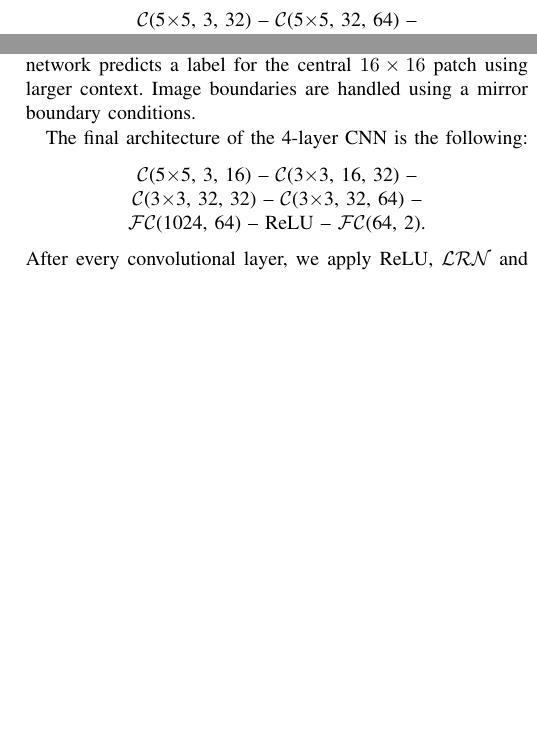
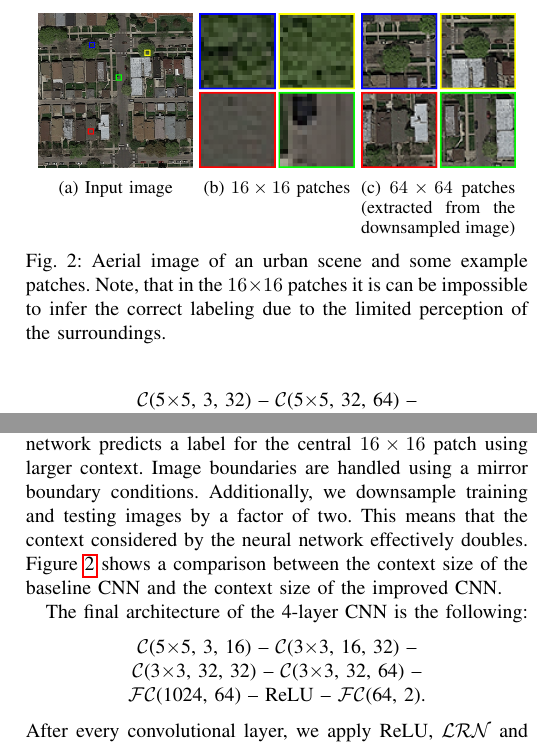
Before and after one commit to mhamas/road-extraction-from-aerial-images, a LaTeX paper (docs/report/main.tex): two parts of the columns of page 2 of 4, joined at a grey line, cut at the place of the change, the shorter picture padded with empty space. Compiled offline with pdfLaTeX.

Commit message:
added context size figure

```diff
--- a/docs/report/main.tex
+++ b/docs/report/main.tex
@@ -97,7 +97,27 @@ The activation functions in the FC layers are identities. We apply \textit{softm
 \label{subsec:CNN}
 We modified the baseline CNN in various ways to improve its performance. We made it deeper, experimented with the widths of layers and filter sizes, tried using dropout or local response normalization instead of L2 regularization of FC weights, tested different optimizers (momentum and Adam) and learning rates. We also implemented cross-validation to estimate the training time after which the out-of-sample error converges.
 
-Moreover, we increased the context size to $ 64\times64 $, i.e. the network predicts a label for the central $ 16\times16 $ patch using larger context. Image boundaries are handled using a mirror boundary conditions.
+\begin{figure}
+	\centering
+	\begin{subfigure}[t]{.15\textwidth}
+		\includegraphics[width=1\textwidth]{figs/context_size/full_img}
+		\caption{Input image}
+	\end{subfigure}
+	\begin{subfigure}[t]{.15\textwidth}
+		\includegraphics[width=1\textwidth]{figs/context_size/context16}
+		\caption{$ 16 \times 16 $ patches}
+	\end{subfigure}
+	\begin{subfigure}[t]{.15\textwidth}
+		\includegraphics[width=1\textwidth]{figs/context_size/context64_ds}
+		\caption{$ 64 \times 64 $ patches (extracted from the downsampled image)}
+	\end{subfigure}
+	\caption{Aerial image of an urban scene and some example patches. Note, that in the $ 16 \times 16 $ patches it is can be impossible to infer the correct labeling due to the limited perception of the surroundings.}
+	\label{fig:context_size}
+\end{figure}
+
+Moreover, we increased the context size to $ 64\times64 $, i.e. the network predicts a label for the central $ 16\times16 $ patch using larger context. Image boundaries are handled using a mirror boundary conditions. Additionally, we downsample training and testing images by a factor of two. This means that the context considered by the neural network effectively doubles. Figure \ref{fig:context_size} shows a comparison between the context size of the baseline CNN and the context size of the improved CNN.
+
+
 
 The final architecture of the 4-layer CNN is the following:
 \begin{center}
```
Also changed, not shown: docs/report/figs/context_size/context16.png (added), docs/report/figs/context_size/context64_ds.png (added), docs/report/figs/context_size/full_img.png (added).
